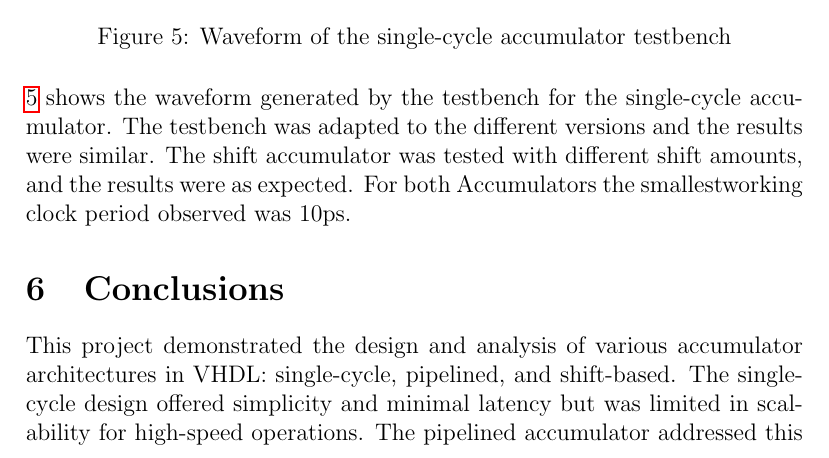
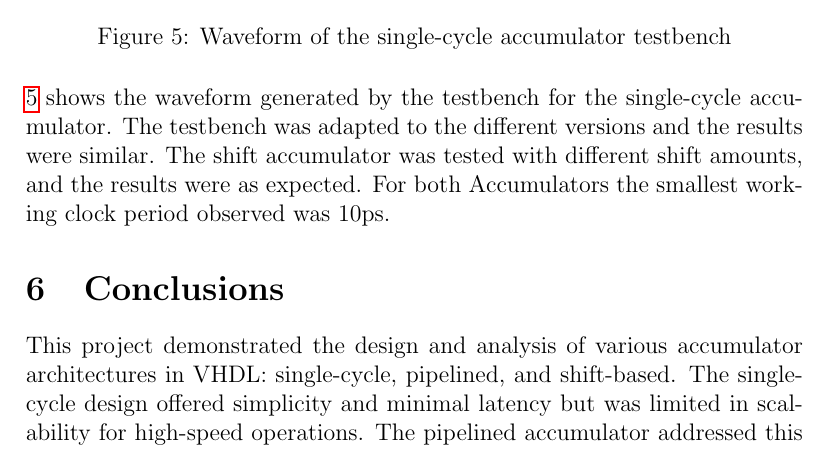
Before and after one commit to gabrielcosta99/AAD10-project2, a LaTeX document (report/report.tex): part of page 8 of 9, cut so that both start at the same text. Compiled offline with pdfLaTeX.

Commit message:
grammar error

```diff
--- a/report/report.tex
+++ b/report/report.tex
@@ -154,7 +154,7 @@ Testing was performed using:
 \end{figure}
 
 \ref{fig:waveform} shows the waveform generated by the testbench for the single-cycle accumulator. The testbench was adapted to the different versions and the results were similar. The shift accumulator was tested with different shift amounts, and the results were as expected.
-For both Accumulators the smallestworking clock period observed was 10ps.
+For both Accumulators the smallest working clock period observed was 10ps.
 
 \section{Conclusions}
 This project demonstrated the design and analysis of various accumulator architectures in VHDL: single-cycle, pipelined, and shift-based. The single-cycle design offered simplicity and minimal latency but was limited in scalability for high-speed operations. The pipelined accumulator addressed this by improving throughput and enabling higher clock frequencies. The shift accumulator added flexibility with dynamic shift operations, making it suitable for data-intensive applications.
```
Also changed, not shown: report/accumulator_shift_single_sycle.png (deleted), report/accumulator_single_cycle.png (renamed from report/accumulator_single_sycle.png), report/report.tex (2 more changed lines).
